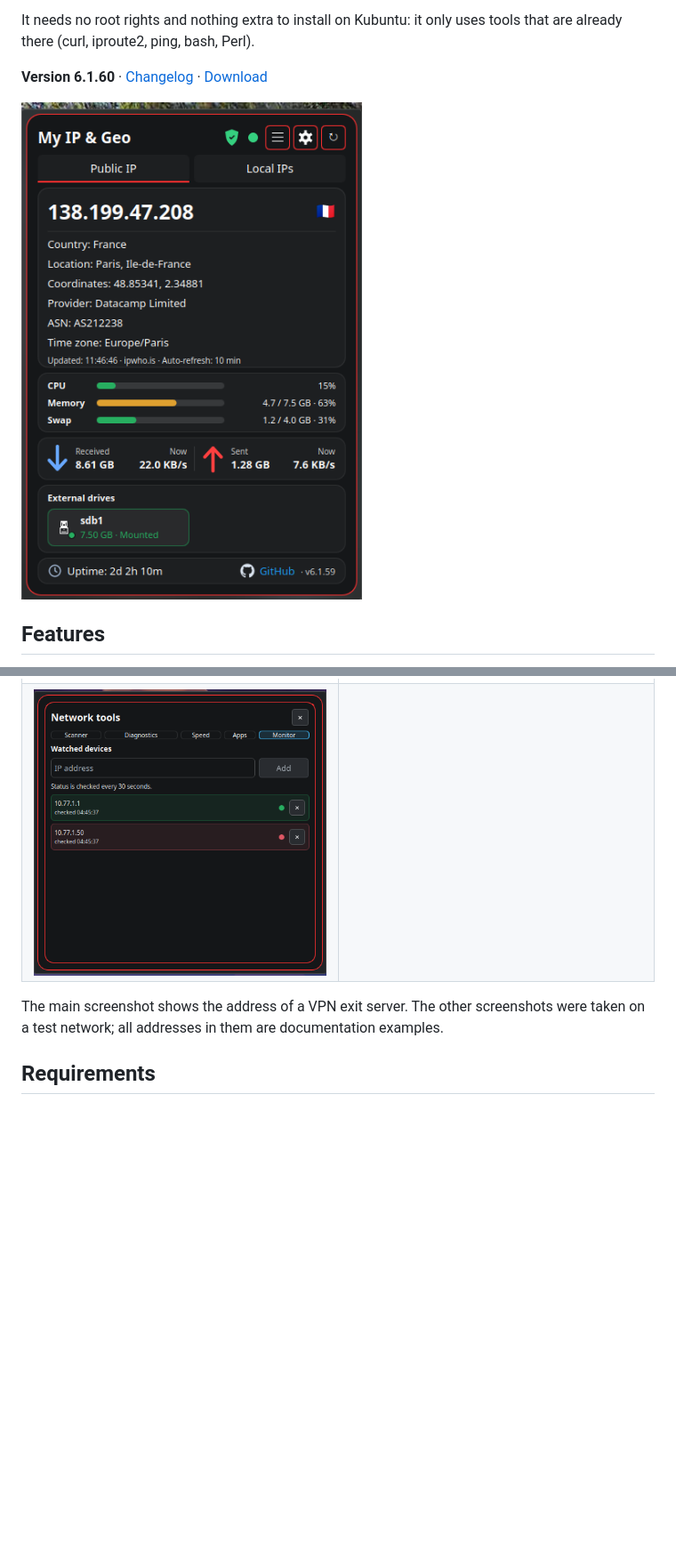
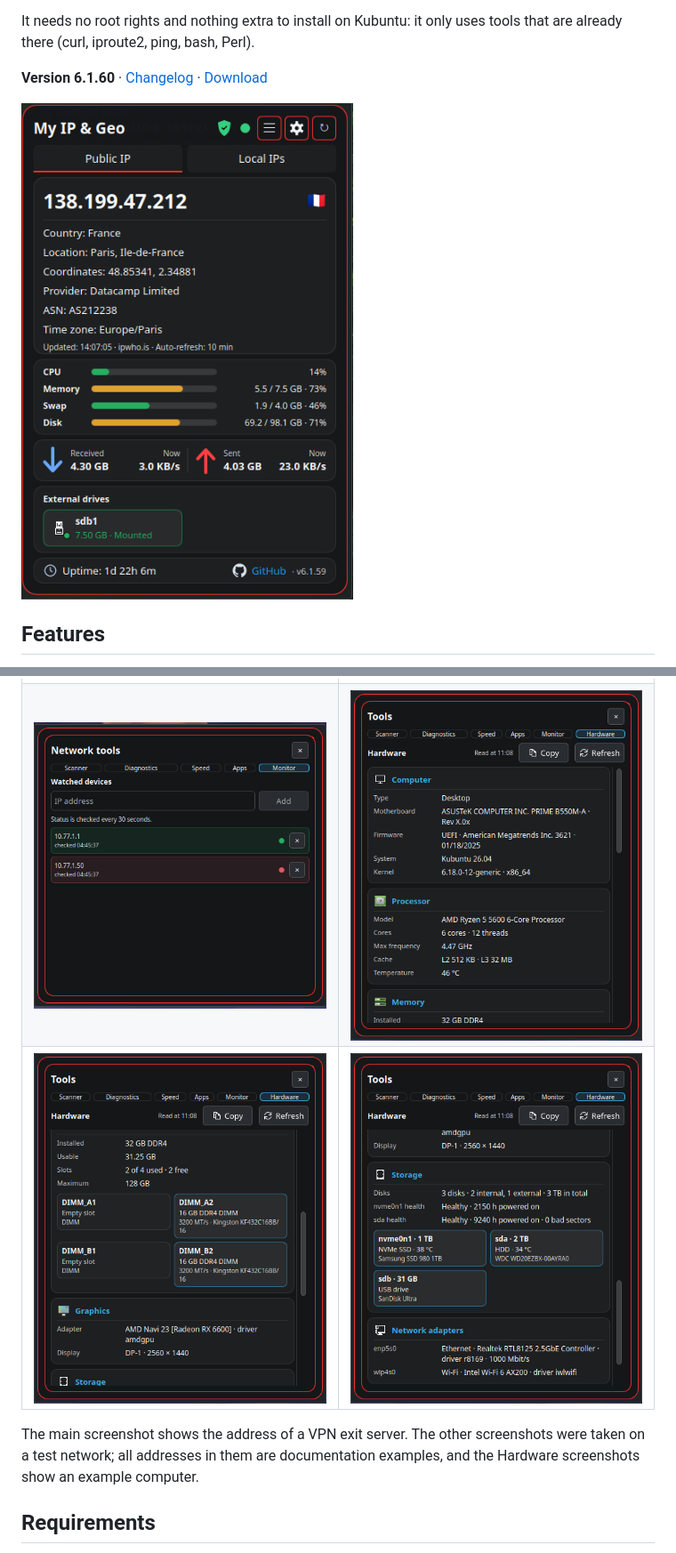
Before and after one commit to f1devbin/my-ip-geo-plasma6, a Markdown page: README.md, 2 parts joined by grey strips. Shown at 89% size. Rendered like a GitHub page; pictures changed too: screenshots/hardware-memory.png (added), screenshots/hardware-storage.png (added), screenshots/hardware.png (added); blank space fills up the shorter version.

Commit message:
Screenshots: main view with the Disk bar, Hardware tab
Co-Authored-By: Claude Opus 5.5 <noreply@anthropic.com>
Claude-Session: https://claude.ai/code/session_01DNAqwNWcFtWatBTBi1EzRW

```diff
--- a/README.md
+++ b/README.md
@@ -6,7 +6,7 @@ It needs no root rights and nothing extra to install on Kubuntu: it only uses to
 
 **Version 6.1.60** · [Changelog](CHANGELOG.md) · [Download](https://github.com/f1devbin/my-ip-geo-plasma6/releases/latest)
 
-<img src="screenshots/main.png" width="416" alt="Main view: public IP, location, provider, CPU / memory / swap, traffic, external drives">
+<img src="screenshots/main.png" width="412" alt="Main view: public IP, location, provider, CPU / memory / swap, traffic, external drives">
 
 ## Features
 
@@ -38,9 +38,10 @@ It needs no root rights and nothing extra to install on Kubuntu: it only uses to
 | <img src="screenshots/local-ips.png" width="400" alt="Local IPs"> | <img src="screenshots/scanner.png" width="400" alt="Scanner with port scan"> |
 | <img src="screenshots/diagnostics.png" width="400" alt="Diagnostics"> | <img src="screenshots/diagnostics-details.png" width="400" alt="Diagnostics: public IP, IPv6, VPN, MTU, route"> |
 | <img src="screenshots/speed.png" width="400" alt="Speed test"> | <img src="screenshots/apps.png" width="400" alt="Traffic per application"> |
-| <img src="screenshots/monitor.png" width="400" alt="Monitor"> | |
+| <img src="screenshots/monitor.png" width="400" alt="Monitor"> | <img src="screenshots/hardware.png" width="400" alt="Hardware: computer and processor"> |
+| <img src="screenshots/hardware-memory.png" width="400" alt="Hardware: memory slots and modules"> | <img src="screenshots/hardware-storage.png" width="400" alt="Hardware: disks with temperature and health, network adapters"> |
 
-The main screenshot shows the address of a VPN exit server. The other screenshots were taken on a test network; all addresses in them are documentation examples.
+The main screenshot shows the address of a VPN exit server. The other screenshots were taken on a test network; all addresses in them are documentation examples, and the Hardware screenshots show an example computer.
 
 ## Requirements
 
```
